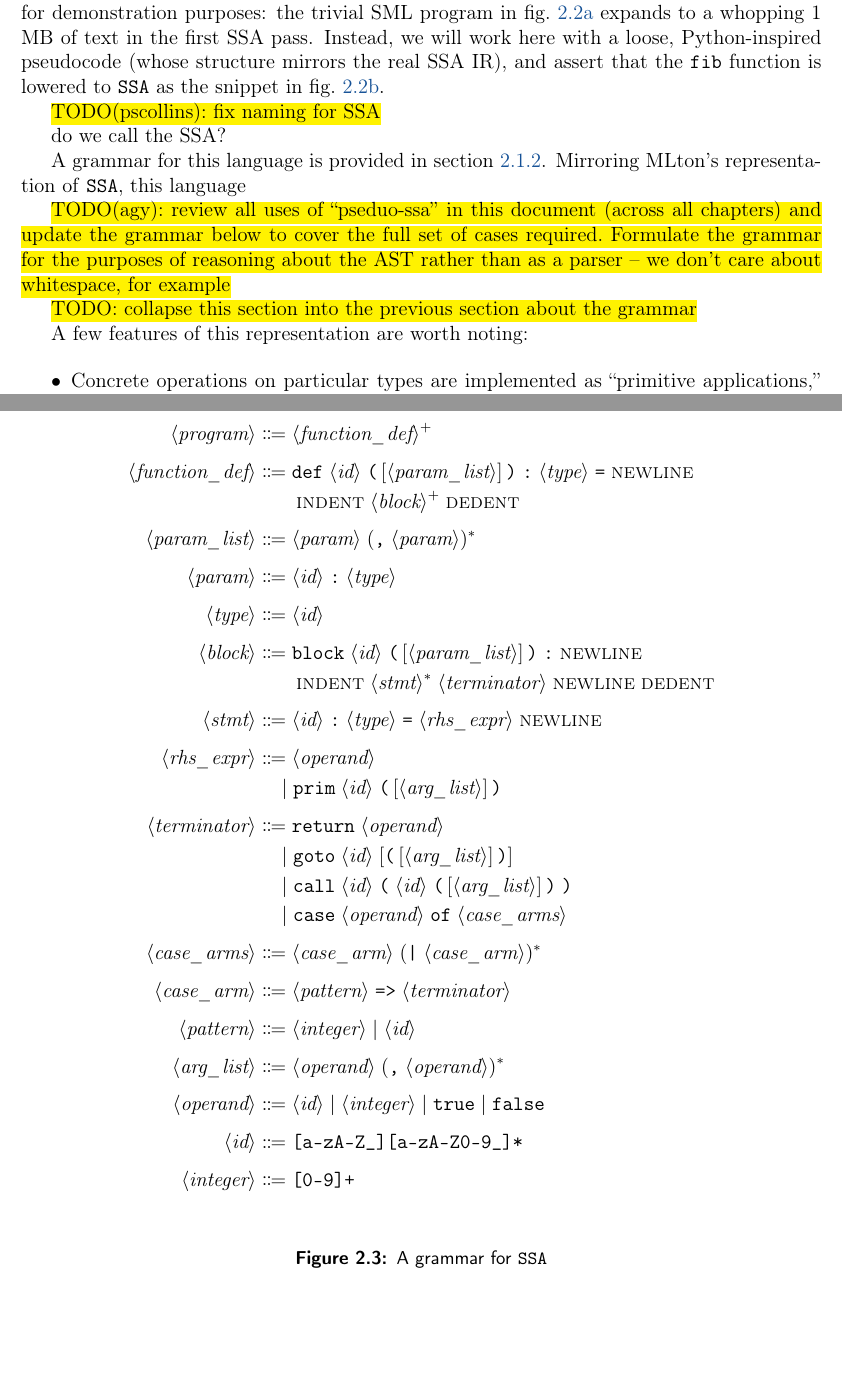
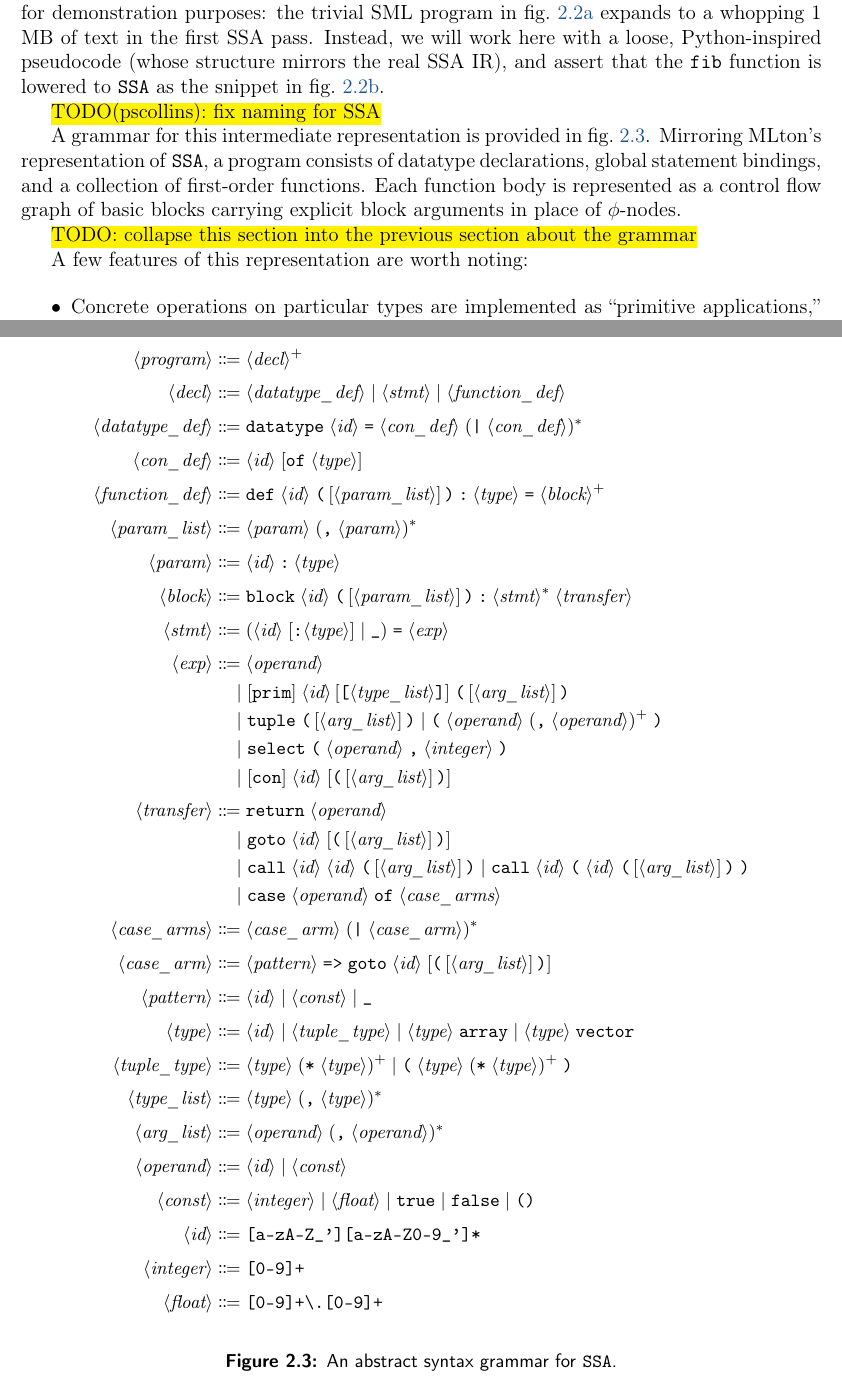
Before and after one commit to pscollins/mpl-opt-writeup, a LaTeX thesis (latex/solution.tex, which reads latex/chapters/background.tex): two parts of pages 12 and 14 of 101, joined at a grey line, cut so that both start at the same text, the shorter picture padded with empty space. Compiled offline with pdfLaTeX.

Commit message:
more thorough grammar

```diff
--- a/latex/chapters/background.tex
+++ b/latex/chapters/background.tex
@@ -148,44 +148,51 @@ def main(): unit =
 \hl{TODO(pscollins): fix naming for SSA}
 
 %% \hl{TODO: grammar is misisng constants, also missing tuple/container types. What
-  do we call the SSA?}
+%%   do we call the SSA?}
 
-A grammar for this language is provided in \cref{fig:ssa_grammar}. Mirroring
-MLton's representation of \texttt{SSA}, this language
+A grammar for this intermediate representation is provided in \cref{fig:ssa_grammar}. Mirroring
+MLton's representation of \texttt{SSA}, a program consists of datatype declarations,
+global statement bindings, and a collection of first-order functions. Each function body
+is represented as a control flow graph of basic blocks carrying explicit block arguments in place
+of $\phi$-nodes.
 
-\hl{TODO(agy): review all uses of ``pseduo-ssa'' in this document (across all
-  chapters) and update the grammar below to cover the full set of cases
-  required. Formulate the grammar for the purposes of reasoning about the AST
-  rather than as a parser -- we don't care about whitespace, for example}
-
-\begin{figure}
+\begin{figure}[htbp]
+  \centering
+  \small
   \begin{align*}
-\langle\textit{program}\rangle &\Coloneqq \langle\textit{function\_def}\rangle^+ \\[0.4em]
-\langle\textit{function\_def}\rangle &\Coloneqq \texttt{def} \;\langle\textit{id}\rangle \;\texttt{(} \,[\langle\textit{param\_list}\rangle]\, \texttt{)} \;\texttt{:} \;\langle\textit{type}\rangle \;\texttt{=} \;\textsc{newline} \\
-&\qquad \textsc{indent} \;\langle\textit{block}\rangle^+ \;\textsc{dedent} \\[0.4em]
-\langle\textit{param\_list}\rangle &\Coloneqq \langle\textit{param}\rangle \;(\texttt{,} \;\langle\textit{param}\rangle)^* \\[0.4em]
-\langle\textit{param}\rangle &\Coloneqq \langle\textit{id}\rangle \;\texttt{:} \;\langle\textit{type}\rangle \\[0.4em]
-\langle\textit{type}\rangle &\Coloneqq  \langle\textit{id}\rangle \\[0.4em]
-\langle\textit{block}\rangle &\Coloneqq \texttt{block} \;\langle\textit{id}\rangle \;\texttt{(} \,[\langle\textit{param\_list}\rangle]\, \texttt{)} \;\texttt{:} \;\textsc{newline} \\
-&\qquad \textsc{indent} \;\langle\textit{stmt}\rangle^* \;\langle\textit{terminator}\rangle \;\textsc{newline} \;\textsc{dedent} \\[0.4em]
-\langle\textit{stmt}\rangle &\Coloneqq \langle\textit{id}\rangle \;\texttt{:} \;\langle\textit{type}\rangle \mathrel{\texttt{=}} \langle\textit{rhs\_expr}\rangle \;\textsc{newline} \\[0.4em]
-\langle\textit{rhs\_expr}\rangle &\Coloneqq \langle\textit{operand}\rangle \\
-&\quad \mid \texttt{prim} \;\langle\textit{id}\rangle \;\texttt{(} \,[\langle\textit{arg\_list}\rangle]\, \texttt{)} \\[0.4em]
-\langle\textit{terminator}\rangle &\Coloneqq \texttt{return} \;\langle\textit{operand}\rangle \\
-&\quad \mid \texttt{goto} \;\langle\textit{id}\rangle \;[\texttt{(} \,[\langle\textit{arg\_list}\rangle]\, \texttt{)}] \\
-&\quad \mid \texttt{call} \;\langle\textit{id}\rangle \;\texttt{(} \;\langle\textit{id}\rangle \;\texttt{(} \,[\langle\textit{arg\_list}\rangle]\, \texttt{)} \;\texttt{)} \\
-&\quad \mid \texttt{case} \;\langle\textit{operand}\rangle \;\texttt{of} \;\langle\textit{case\_arms}\rangle \\[0.4em]
-\langle\textit{case\_arms}\rangle &\Coloneqq \langle\textit{case\_arm}\rangle \;(\texttt{|} \;\langle\textit{case\_arm}\rangle)^* \\[0.4em]
-\langle\textit{case\_arm}\rangle &\Coloneqq \langle\textit{pattern}\rangle \mathrel{\texttt{=>}} \langle\textit{terminator}\rangle \\[0.4em]
-\langle\textit{pattern}\rangle &\Coloneqq \langle\textit{integer}\rangle \mid \langle\textit{id}\rangle \\[0.4em]
-\langle\textit{arg\_list}\rangle &\Coloneqq \langle\textit{operand}\rangle \;(\texttt{,} \;\langle\textit{operand}\rangle)^* \\[0.4em]
-\langle\textit{operand}\rangle &\Coloneqq \langle\textit{id}\rangle \mid \langle\textit{integer}\rangle \mid \texttt{true} \mid \texttt{false} \\[0.4em]
-\langle\textit{id}\rangle &\Coloneqq \texttt{[a-zA-Z\_][a-zA-Z0-9\_]*} \\[0.4em]
-\langle\textit{integer}\rangle &\Coloneqq \texttt{[0-9]+}
-\end{align*}
+    \langle\textit{program}\rangle &\Coloneqq \langle\textit{decl}\rangle^+ \\[0.3em]
+    \langle\textit{decl}\rangle &\Coloneqq \langle\textit{datatype\_def}\rangle \mid \langle\textit{stmt}\rangle \mid \langle\textit{function\_def}\rangle \\[0.3em]
+    \langle\textit{datatype\_def}\rangle &\Coloneqq \texttt{datatype} \;\langle\textit{id}\rangle \mathrel{\texttt{=}} \langle\textit{con\_def}\rangle \;(\texttt{|} \;\langle\textit{con\_def}\rangle)^* \\[0.3em]
+    \langle\textit{con\_def}\rangle &\Coloneqq \langle\textit{id}\rangle \;[\texttt{of} \;\langle\textit{type}\rangle] \\[0.3em]
+    \langle\textit{function\_def}\rangle &\Coloneqq \texttt{def} \;\langle\textit{id}\rangle \;\texttt{(} \,[\langle\textit{param\_list}\rangle]\, \texttt{)} \mathbin{\texttt{:}} \langle\textit{type}\rangle \mathrel{\texttt{=}} \langle\textit{block}\rangle^+ \\[0.3em]
+    \langle\textit{param\_list}\rangle &\Coloneqq \langle\textit{param}\rangle \;(\texttt{,} \;\langle\textit{param}\rangle)^* \\[0.3em]
+    \langle\textit{param}\rangle &\Coloneqq \langle\textit{id}\rangle \mathbin{\texttt{:}} \langle\textit{type}\rangle \\[0.3em]
+    \langle\textit{block}\rangle &\Coloneqq \texttt{block} \;\langle\textit{id}\rangle \;\texttt{(} \,[\langle\textit{param\_list}\rangle]\, \texttt{)} \mathbin{\texttt{:}} \langle\textit{stmt}\rangle^* \;\langle\textit{transfer}\rangle \\[0.3em]
+    \langle\textit{stmt}\rangle &\Coloneqq (\langle\textit{id}\rangle \;[\mathbin{\texttt{:}} \langle\textit{type}\rangle] \mid \texttt{\_}) \mathrel{\texttt{=}} \langle\textit{exp}\rangle \\[0.3em]
+    \langle\textit{exp}\rangle &\Coloneqq \langle\textit{operand}\rangle \\
+    &\quad \mid [\texttt{prim}] \;\langle\textit{id}\rangle \,[\texttt{[}\langle\textit{type\_list}\rangle\texttt{]}] \;\texttt{(} \,[\langle\textit{arg\_list}\rangle]\, \texttt{)} \\
+    &\quad \mid \texttt{tuple} \;\texttt{(} \,[\langle\textit{arg\_list}\rangle]\, \texttt{)} \mid \texttt{(} \;\langle\textit{operand}\rangle \;(\texttt{,} \;\langle\textit{operand}\rangle)^+ \;\texttt{)} \\
+    &\quad \mid \texttt{select} \;\texttt{(} \;\langle\textit{operand}\rangle \;\texttt{,} \;\langle\textit{integer}\rangle \;\texttt{)} \\
+    &\quad \mid [\texttt{con}] \;\langle\textit{id}\rangle \;[\texttt{(} \,[\langle\textit{arg\_list}\rangle]\, \texttt{)}] \\[0.3em]
+    \langle\textit{transfer}\rangle &\Coloneqq \texttt{return} \;\langle\textit{operand}\rangle \\
+    &\quad \mid \texttt{goto} \;\langle\textit{id}\rangle \;[\texttt{(} \,[\langle\textit{arg\_list}\rangle]\, \texttt{)}] \\
+    &\quad \mid \texttt{call} \;\langle\textit{id}\rangle \;\langle\textit{id}\rangle \;\texttt{(} \,[\langle\textit{arg\_list}\rangle]\, \texttt{)} \mid \texttt{call} \;\langle\textit{id}\rangle \;\texttt{(} \;\langle\textit{id}\rangle \;\texttt{(} \,[\langle\textit{arg\_list}\rangle]\, \texttt{)} \;\texttt{)} \\
+    &\quad \mid \texttt{case} \;\langle\textit{operand}\rangle \;\texttt{of} \;\langle\textit{case\_arms}\rangle \\[0.3em]
+    \langle\textit{case\_arms}\rangle &\Coloneqq \langle\textit{case\_arm}\rangle \;(\texttt{|} \;\langle\textit{case\_arm}\rangle)^* \\[0.3em]
+    \langle\textit{case\_arm}\rangle &\Coloneqq \langle\textit{pattern}\rangle \mathrel{\texttt{=>}} \texttt{goto} \;\langle\textit{id}\rangle \;[\texttt{(} \,[\langle\textit{arg\_list}\rangle]\, \texttt{)}] \\[0.3em]
+    \langle\textit{pattern}\rangle &\Coloneqq \langle\textit{id}\rangle \mid \langle\textit{const}\rangle \mid \texttt{\_} \\[0.3em]
+    \langle\textit{type}\rangle &\Coloneqq \langle\textit{id}\rangle \mid \langle\textit{tuple\_type}\rangle \mid \langle\textit{type}\rangle \;\texttt{array} \mid \langle\textit{type}\rangle \;\texttt{vector} \\[0.3em]
+    \langle\textit{tuple\_type}\rangle &\Coloneqq \langle\textit{type}\rangle \;(\mathbin{\texttt{*}} \;\langle\textit{type}\rangle)^+ \mid \texttt{(} \;\langle\textit{type}\rangle \;(\mathbin{\texttt{*}} \;\langle\textit{type}\rangle)^+ \;\texttt{)} \\[0.3em]
+    \langle\textit{type\_list}\rangle &\Coloneqq \langle\textit{type}\rangle \;(\texttt{,} \;\langle\textit{type}\rangle)^* \\[0.3em]
+    \langle\textit{arg\_list}\rangle &\Coloneqq \langle\textit{operand}\rangle \;(\texttt{,} \;\langle\textit{operand}\rangle)^* \\[0.3em]
+    \langle\textit{operand}\rangle &\Coloneqq \langle\textit{id}\rangle \mid \langle\textit{const}\rangle \\[0.3em]
+    \langle\textit{const}\rangle &\Coloneqq \langle\textit{integer}\rangle \mid \langle\textit{float}\rangle \mid \texttt{true} \mid \texttt{false} \mid \texttt{()} \\[0.3em]
+    \langle\textit{id}\rangle &\Coloneqq \texttt{[a-zA-Z\_'][a-zA-Z0-9\_']*} \\[0.3em]
+    \langle\textit{integer}\rangle &\Coloneqq \texttt{[0-9]+} \\[0.3em]
+    \langle\textit{float}\rangle &\Coloneqq \texttt{[0-9]+\textbackslash.[0-9]+}
+  \end{align*}
+  \caption{An abstract syntax grammar for \texttt{SSA}.}
   \label{fig:ssa_grammar}
-
-  \caption{A grammar for \texttt{SSA}}
 \end{figure}
 
 \hl{TODO: collapse this section into the previous section about the grammar}
```
